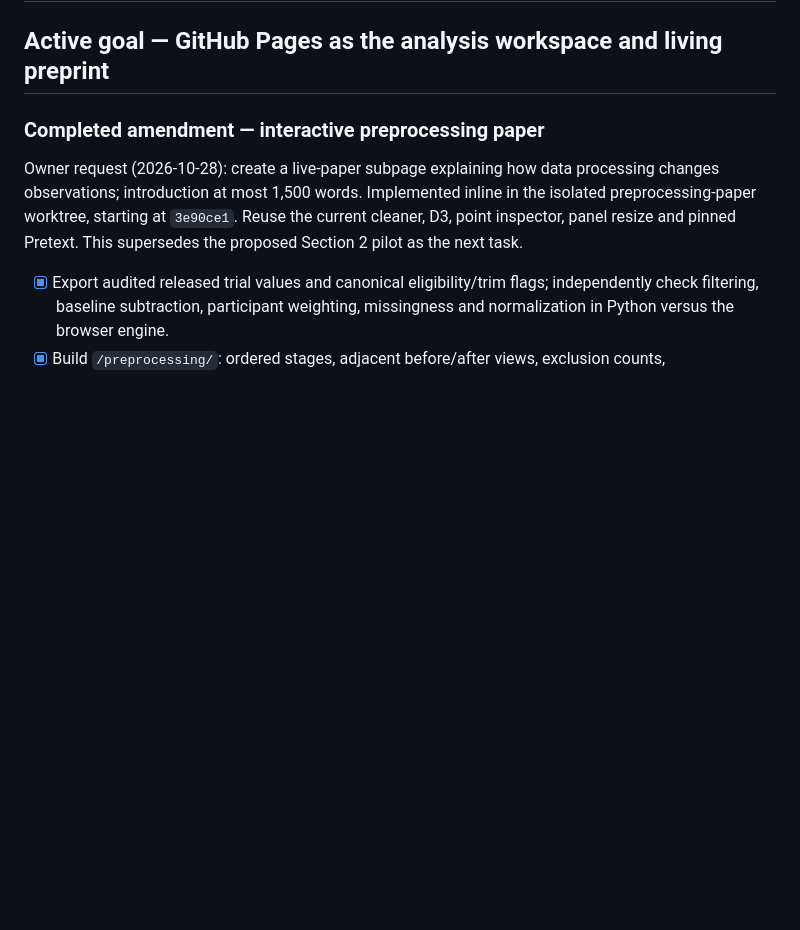
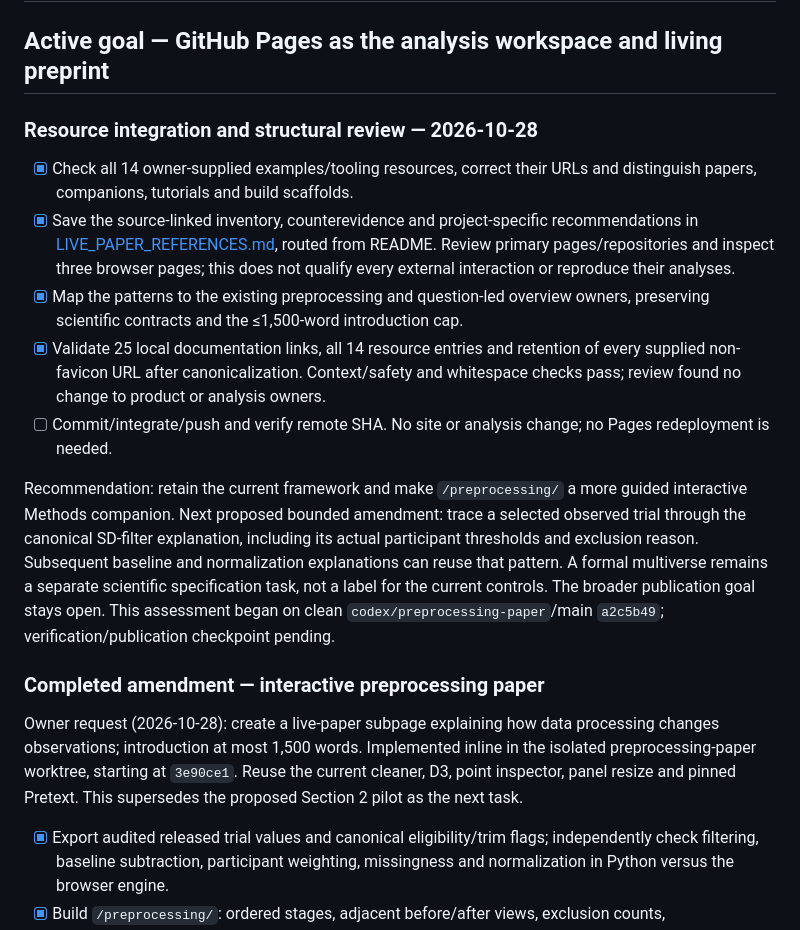
Before and after one commit to GeorgeFejer91/Respiratory-Modulation-of-Peripersonal-Space-Representation, a Markdown page: for-ai/ANALYSIS_ROADMAP.md, the part around the change. Drawn GitHub-style; blank space fills up the shorter version.

```diff
--- a/for-ai/ANALYSIS_ROADMAP.md
+++ b/for-ai/ANALYSIS_ROADMAP.md
@@ -1,6 +1,31 @@
 # Analysis and living-publication roadmap
 
 ## Active goal — GitHub Pages as the analysis workspace and living preprint
+
+### Resource integration and structural review — 2026-10-28
+
+- [x] Check all 14 owner-supplied examples/tooling resources, correct their URLs
+  and distinguish papers, companions, tutorials and build scaffolds.
+- [x] Save the source-linked inventory, counterevidence and project-specific
+  recommendations in [LIVE_PAPER_REFERENCES.md](LIVE_PAPER_REFERENCES.md), routed
+  from README. Review primary pages/repositories and inspect three browser pages;
+  this does not qualify every external interaction or reproduce their analyses.
+- [x] Map the patterns to the existing preprocessing and question-led overview
+  owners, preserving scientific contracts and the ≤1,500-word introduction cap.
+- [x] Validate 25 local documentation links, all 14 resource entries and retention
+  of every supplied non-favicon URL after canonicalization. Context/safety and
+  whitespace checks pass; review found no change to product or analysis owners.
+- [ ] Commit/integrate/push and verify remote SHA. No site or analysis change;
+  no Pages redeployment is needed.
+
+Recommendation: retain the current framework and make `/preprocessing/` a more
+guided interactive Methods companion. Next proposed bounded amendment: trace a
+selected observed trial through the canonical SD-filter explanation, including
+its actual participant thresholds and exclusion reason. Subsequent baseline and
+normalization explanations can reuse that pattern. A formal multiverse remains
+a separate scientific specification task, not a label for the current controls.
+The broader publication goal stays open. This assessment began on clean
+`codex/preprocessing-paper`/main `a2c5b49`; verification/publication checkpoint pending.
 
 ### Completed amendment — interactive preprocessing paper
 
```
Also changed, not shown: for-ai/LIVE_PAPER_REFERENCES.md (added, +236 -0 lines), for-ai/README.md (+1 -0 lines).
